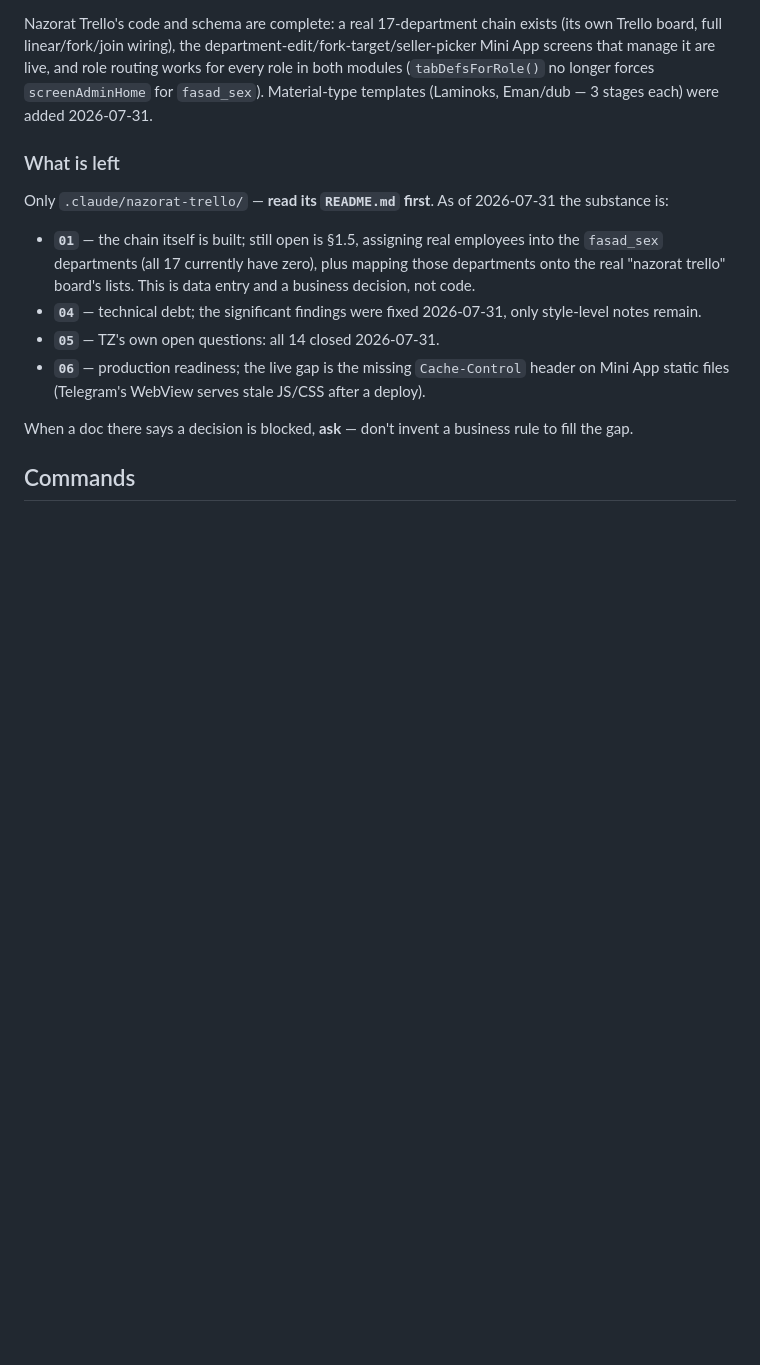
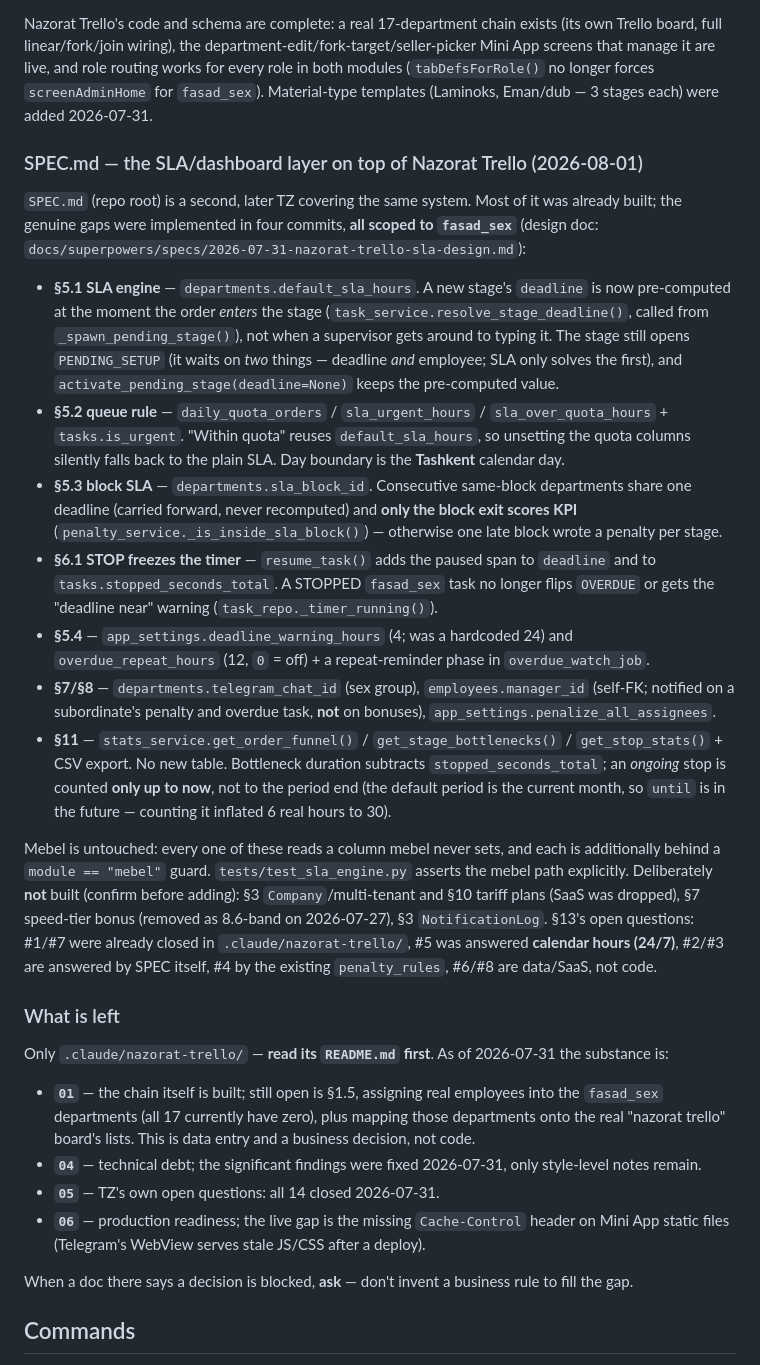
Before and after one commit to meloress/Trello-bot, a Markdown page: CLAUDE.md, the part around the change. Rendered like a GitHub page; blank space fills up the shorter version.

Commit message:
SPEC.md: CLAUDE.md va dizayn hujjatida yakuniy holat
Co-Authored-By: Claude Opus 5 <noreply@anthropic.com>

```diff
--- a/CLAUDE.md
+++ b/CLAUDE.md
@@ -70,6 +70,53 @@ are live, and role routing works for every role in both modules
 (`tabDefsForRole()` no longer forces `screenAdminHome` for `fasad_sex`).
 Material-type templates (Laminoks, Eman/dub — 3 stages each) were added
 2026-07-31.
+
+### SPEC.md — the SLA/dashboard layer on top of Nazorat Trello (2026-08-01)
+
+`SPEC.md` (repo root) is a second, later TZ covering the same system. Most
+of it was already built; the genuine gaps were implemented in four
+commits, **all scoped to `fasad_sex`** (design doc:
+`docs/superpowers/specs/2026-07-31-nazorat-trello-sla-design.md`):
+
+- **§5.1 SLA engine** — `departments.default_sla_hours`. A new stage's
+  `deadline` is now pre-computed at the moment the order *enters* the
+  stage (`task_service.resolve_stage_deadline()`, called from
+  `_spawn_pending_stage()`), not when a supervisor gets around to typing
+  it. The stage still opens `PENDING_SETUP` (it waits on *two* things —
+  deadline *and* employee; SLA only solves the first), and
+  `activate_pending_stage(deadline=None)` keeps the pre-computed value.
+- **§5.2 queue rule** — `daily_quota_orders` / `sla_urgent_hours` /
+  `sla_over_quota_hours` + `tasks.is_urgent`. "Within quota" reuses
+  `default_sla_hours`, so unsetting the quota columns silently falls back
+  to the plain SLA. Day boundary is the **Tashkent** calendar day.
+- **§5.3 block SLA** — `departments.sla_block_id`. Consecutive same-block
+  departments share one deadline (carried forward, never recomputed) and
+  **only the block exit scores KPI** (`penalty_service._is_inside_sla_block()`)
+  — otherwise one late block wrote a penalty per stage.
+- **§6.1 STOP freezes the timer** — `resume_task()` adds the paused span to
+  `deadline` and to `tasks.stopped_seconds_total`. A STOPPED `fasad_sex`
+  task no longer flips `OVERDUE` or gets the "deadline near" warning
+  (`task_repo._timer_running()`).
+- **§5.4** — `app_settings.deadline_warning_hours` (4; was a hardcoded 24)
+  and `overdue_repeat_hours` (12, `0` = off) + a repeat-reminder phase in
+  `overdue_watch_job`.
+- **§7/§8** — `departments.telegram_chat_id` (sex group), `employees.manager_id`
+  (self-FK; notified on a subordinate's penalty and overdue task, **not** on
+  bonuses), `app_settings.penalize_all_assignees`.
+- **§11** — `stats_service.get_order_funnel()` / `get_stage_bottlenecks()` /
+  `get_stop_stats()` + CSV export. No new table. Bottleneck duration
+  subtracts `stopped_seconds_total`; an *ongoing* stop is counted **only up
+  to now**, not to the period end (the default period is the current month,
+  so `until` is in the future — counting it inflated 6 real hours to 30).
+
+Mebel is untouched: every one of these reads a column mebel never sets, and
+each is additionally behind a `module == "mebel"` guard. `tests/test_sla_engine.py`
+asserts the mebel path explicitly. Deliberately **not** built (confirm before
+adding): §3 `Company`/multi-tenant and §10 tariff plans (SaaS was dropped),
+§7 speed-tier bonus (removed as 8.6-band on 2026-07-27), §3 `NotificationLog`.
+§13's open questions: #1/#7 were already closed in `.claude/nazorat-trello/`,
+#5 was answered **calendar hours (24/7)**, #2/#3 are answered by SPEC itself,
+#4 by the existing `penalty_rules`, #6/#8 are data/SaaS, not code.
 
 ### What is left
 
```
Also changed, not shown: 1 other file.
